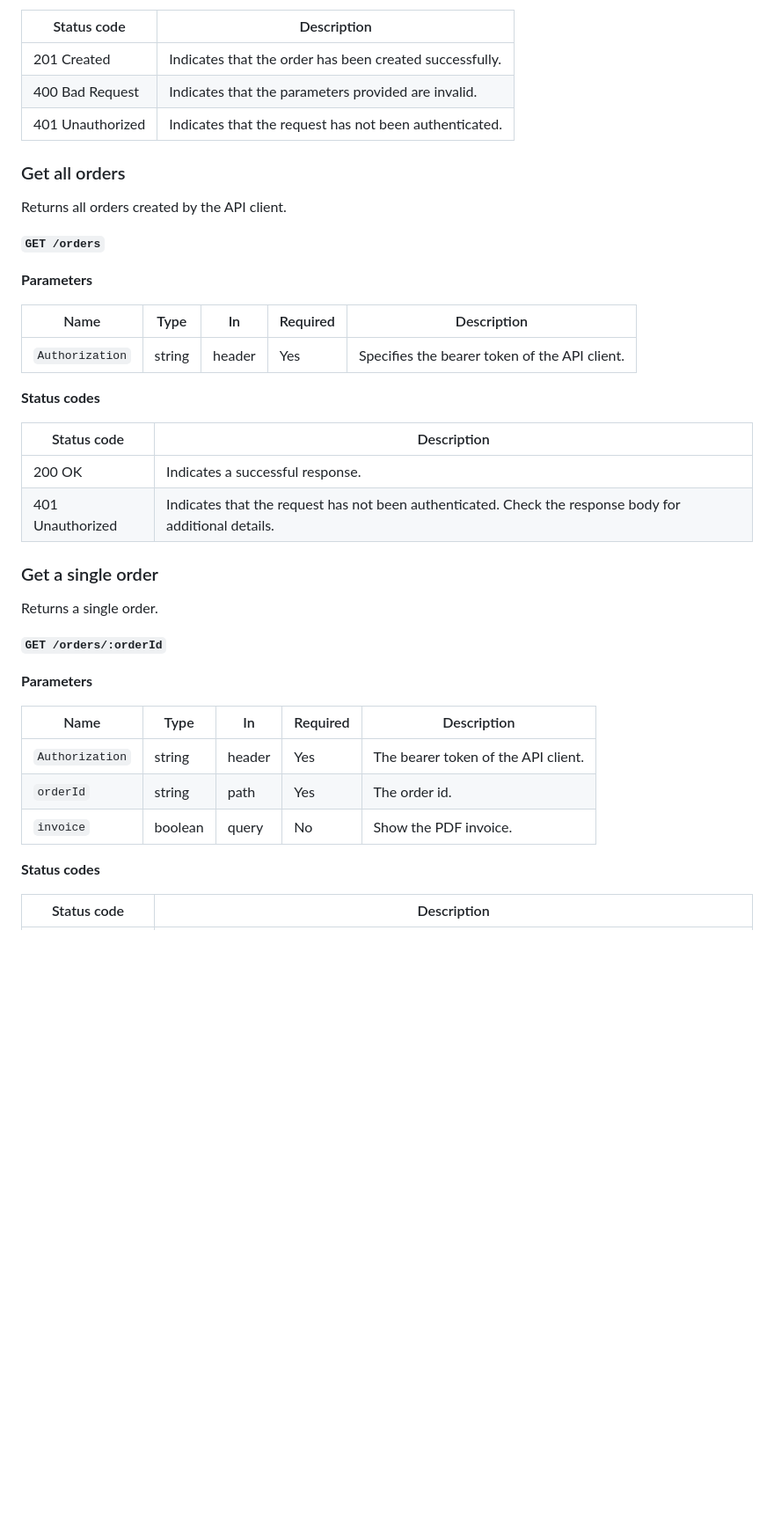
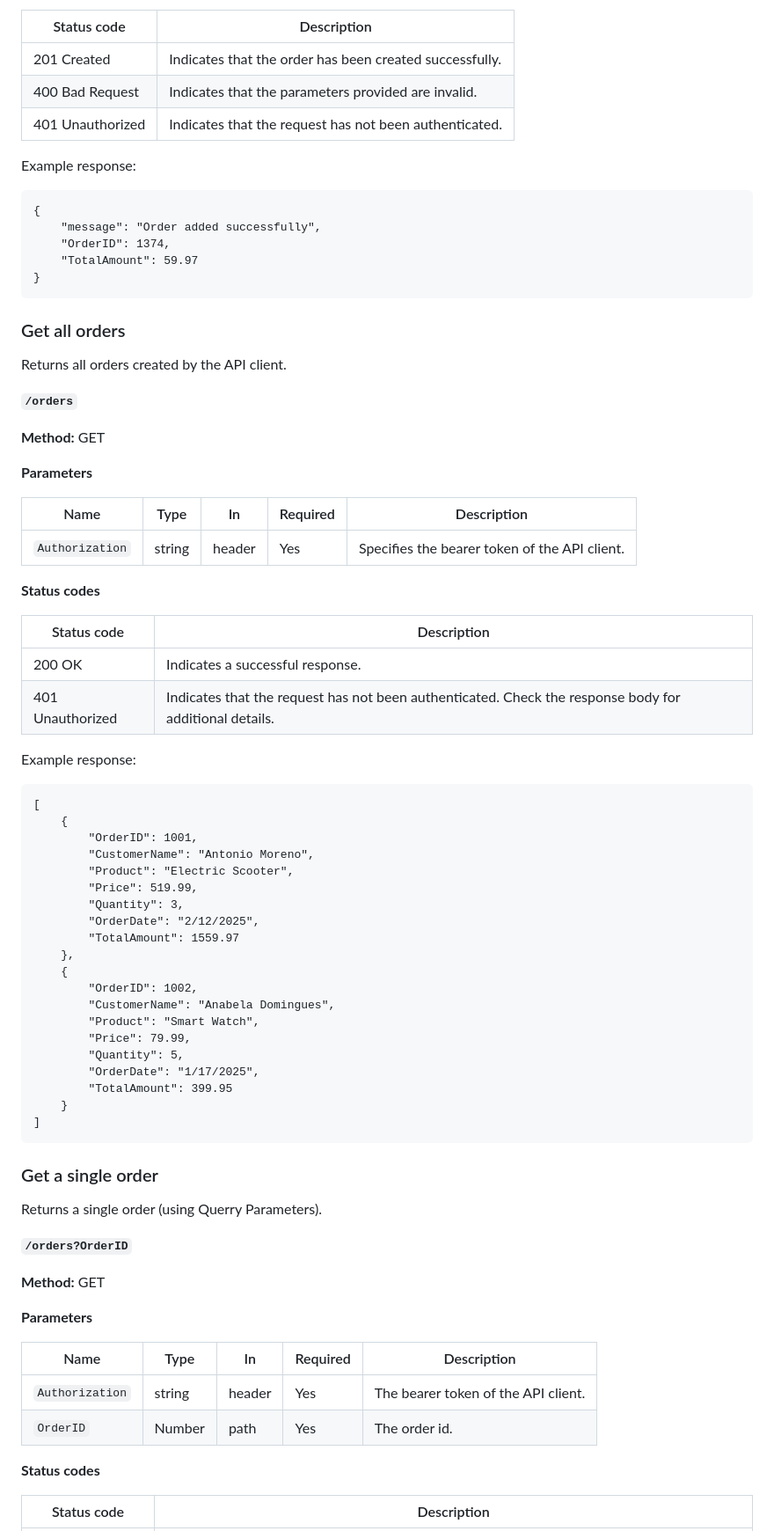
Before and after one commit to segmudasir/customers_api, a Markdown page: Mudasir-Customers-API.md, the part around one of its changes. Shown at 88% size. GitHub-like rendering; blank space fills up the shorter version.

````diff
--- a/Mudasir-Customers-API.md
+++ b/Mudasir-Customers-API.md
@@ -278,11 +278,23 @@ Example request body:
 | 400 Bad Request  | Indicates that the parameters provided are invalid.                                                    |
 | 401 Unauthorized | Indicates that the request has not been authenticated.  |
 
+Example response:
+
+```
+{
+    "message": "Order added successfully",
+    "OrderID": 1374,
+    "TotalAmount": 59.97
+}
+```
+
 ### Get all orders
 
 Returns all orders created by the API client.
 
-**`GET /orders`**
+**`/orders`**
+
+**Method:** GET
 
 **Parameters**
 
@@ -297,19 +309,45 @@ Returns all orders created by the API client.
 | 200 OK           | Indicates a successful response.                                                                       |
 | 401 Unauthorized | Indicates that the request has not been authenticated. Check the response body for additional details. |
 
+Example response:
+
+```
+[
+    {
+        "OrderID": 1001,
+        "CustomerName": "Antonio Moreno",
+        "Product": "Electric Scooter",
+        "Price": 519.99,
+        "Quantity": 3,
+        "OrderDate": "2/12/2025",
+        "TotalAmount": 1559.97
+    },
+    {
+        "OrderID": 1002,
+        "CustomerName": "Anabela Domingues",
+        "Product": "Smart Watch",
+        "Price": 79.99,
+        "Quantity": 5,
+        "OrderDate": "1/17/2025",
+        "TotalAmount": 399.95
+    }
+]
+```
+
 ### Get a single order
 
-Returns a single order.
+Returns a single order (using Querry Parameters).
 
-**`GET /orders/:orderId`**
+**`/orders?OrderID`**
+
+**Method:** GET
 
 **Parameters**
 
 | Name            | Type    | In     | Required | Description                         |
 | --------------- | ------- | ------ | -------- | ----------------------------------- |
 | `Authorization` | string  | header | Yes      | The bearer token of the API client. |
-| `orderId`       | string  | path   | Yes      | The order id.                       |
-| `invoice`       | boolean | query  | No       | Show the PDF invoice.               |
+| `OrderID`       | Number  | path   | Yes      | The order id.                       |
 
 **Status codes**
 
````
Also changed, not shown: other parts of Mudasir-Customers-API.md (+65 -15 lines).
